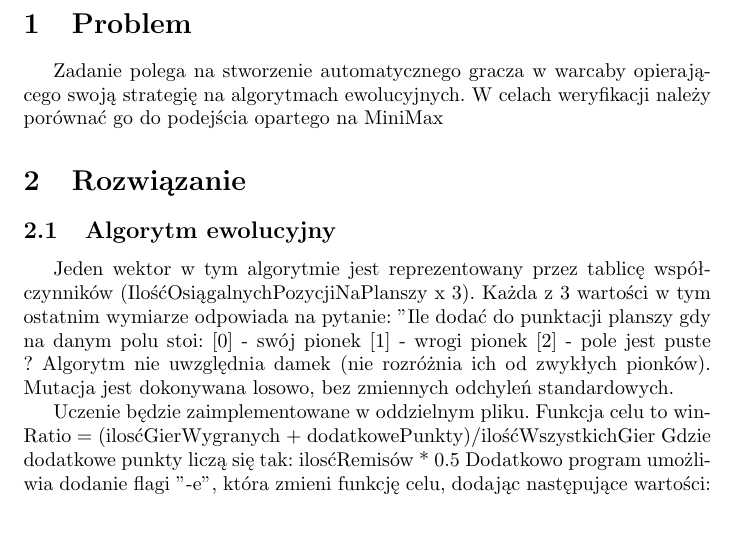
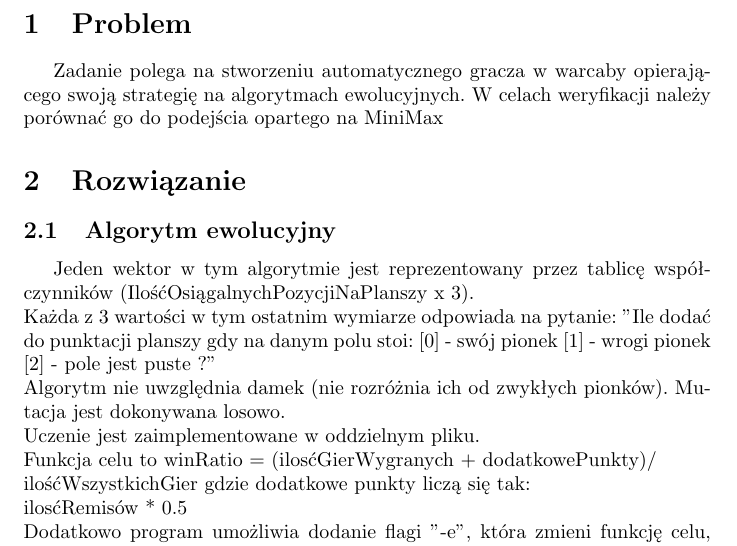
Before and after one commit to golechwierowicz/pszt_checkers, a LaTeX document (doc/dokumentacja-wstepna.tex): part of page 2 of 2, cut so that both start at the same text, the shorter picture padded with empty space. Compiled offline with pdfLaTeX.

Commit message:
fixes for doc

```diff
--- a/doc/dokumentacja-wstepna.tex
+++ b/doc/dokumentacja-wstepna.tex
@@ -1,10 +1,7 @@
 \documentclass{article}
 \usepackage{polski}
 \usepackage[utf8]{inputenc}
-\usepackage{algorithm}
-\usepackage{algpseudocode}
 \usepackage{indentfirst}
-\usepackage{graphicx}
 
 \title{PSZT}
 \date{2016-12-21}
@@ -17,7 +14,7 @@
 \pagenumbering{arabic}
 \section{Problem}
 
-Zadanie polega na stworzenie automatycznego gracza w warcaby opierającego swoją strategię
+Zadanie polega na stworzeniu automatycznego gracza w warcaby opierającego swoją strategię
 na algorytmach ewolucyjnych. W celach weryfikacji należy porównać go do podejścia
 opartego na MiniMax
 
@@ -25,19 +22,19 @@ opartego na MiniMax
 
 \subsection{Algorytm ewolucyjny}
 
-Jeden wektor w tym algorytmie jest reprezentowany przez tablicę współczynników (IlośćOsiągalnychPozycjiNaPlanszy x 3).
+Jeden wektor w tym algorytmie jest reprezentowany przez tablicę współczynników (IlośćOsiągalnychPozycjiNaPlanszy x 3).\\
 Każda z 3 wartości w tym ostatnim wymiarze odpowiada na pytanie: "Ile dodać do punktacji planszy gdy na danym polu stoi:
 [0] - swój pionek
 [1] - wrogi pionek
-[2] - pole jest puste ?
+[2] - pole jest puste ?"\\
 Algorytm nie uwzględnia damek (nie rozróżnia ich od zwykłych pionków).
-Mutacja jest dokonywana losowo, bez zmiennych odchyleń standardowych.
-
-Uczenie będzie zaimplementowane w oddzielnym pliku.
-Funkcja celu to winRatio = (ilosćGierWygranych + dodatkowePunkty)/ilośćWszystkichGier
-Gdzie dodatkowe punkty liczą się tak:
-ilosćRemisów * 0.5
-Dodatkowo program umożliwia dodanie flagi "-e", która zmieni funkcję celu, dodając następujące wartości:
+Mutacja jest dokonywana losowo.
+\\
+Uczenie jest zaimplementowane w oddzielnym pliku.\\
+Funkcja celu to winRatio = (ilosćGierWygranych + dodatkowePunkty)/\\ilośćWszystkichGier
+gdzie dodatkowe punkty liczą się tak:\\
+ilosćRemisów * 0.5\\
+Dodatkowo program umożliwia dodanie flagi "-e", która zmieni funkcję celu, dodając następujące wartości:\\
 + 0.05 * ilośćPozostałychPionkówPoWygranej
 + 0.15 * ilośćPozostałychDamekPoWygranej
 Selekcja - algorytm 1+1
```
Also changed, not shown: doc/dokumentacja-wstepna.pdf.
